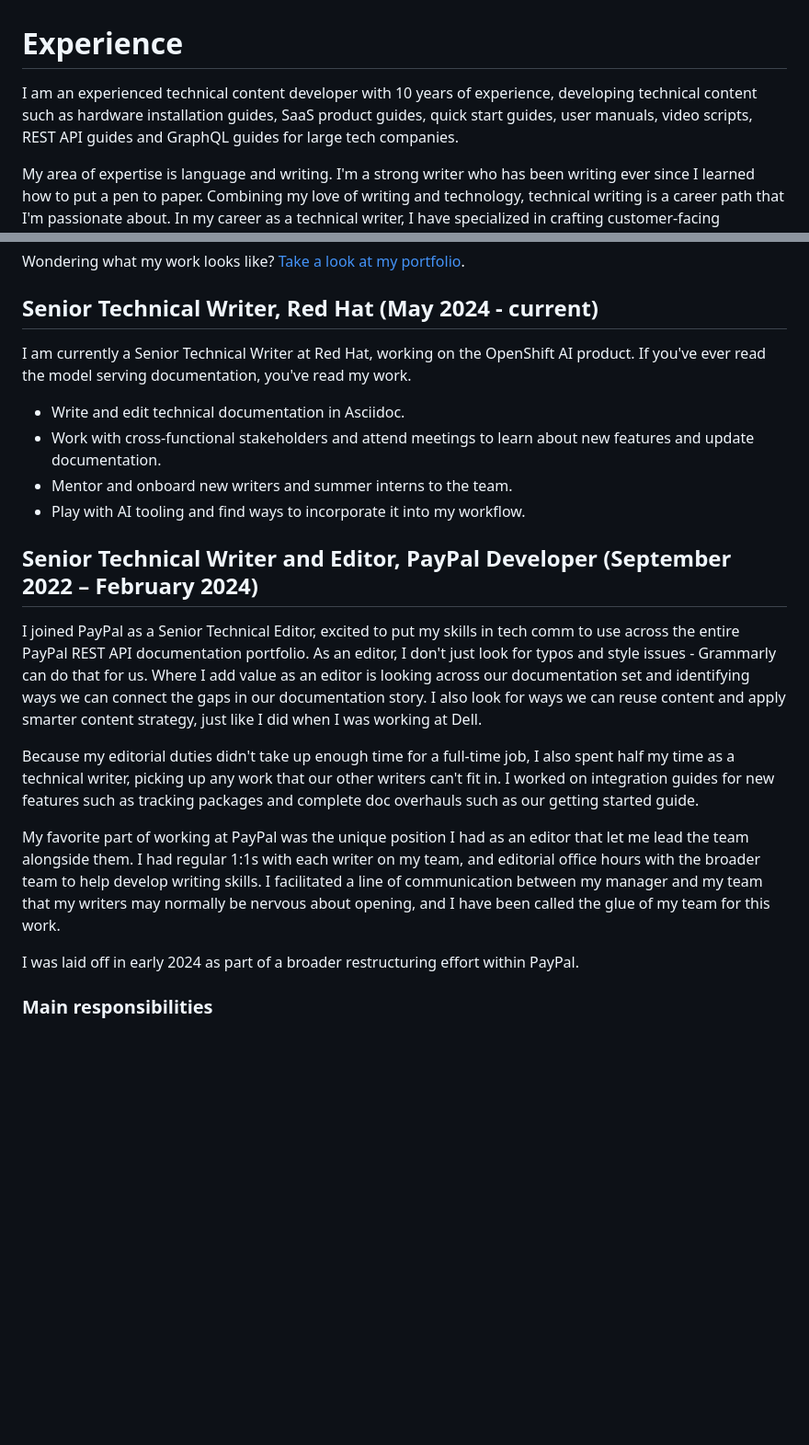
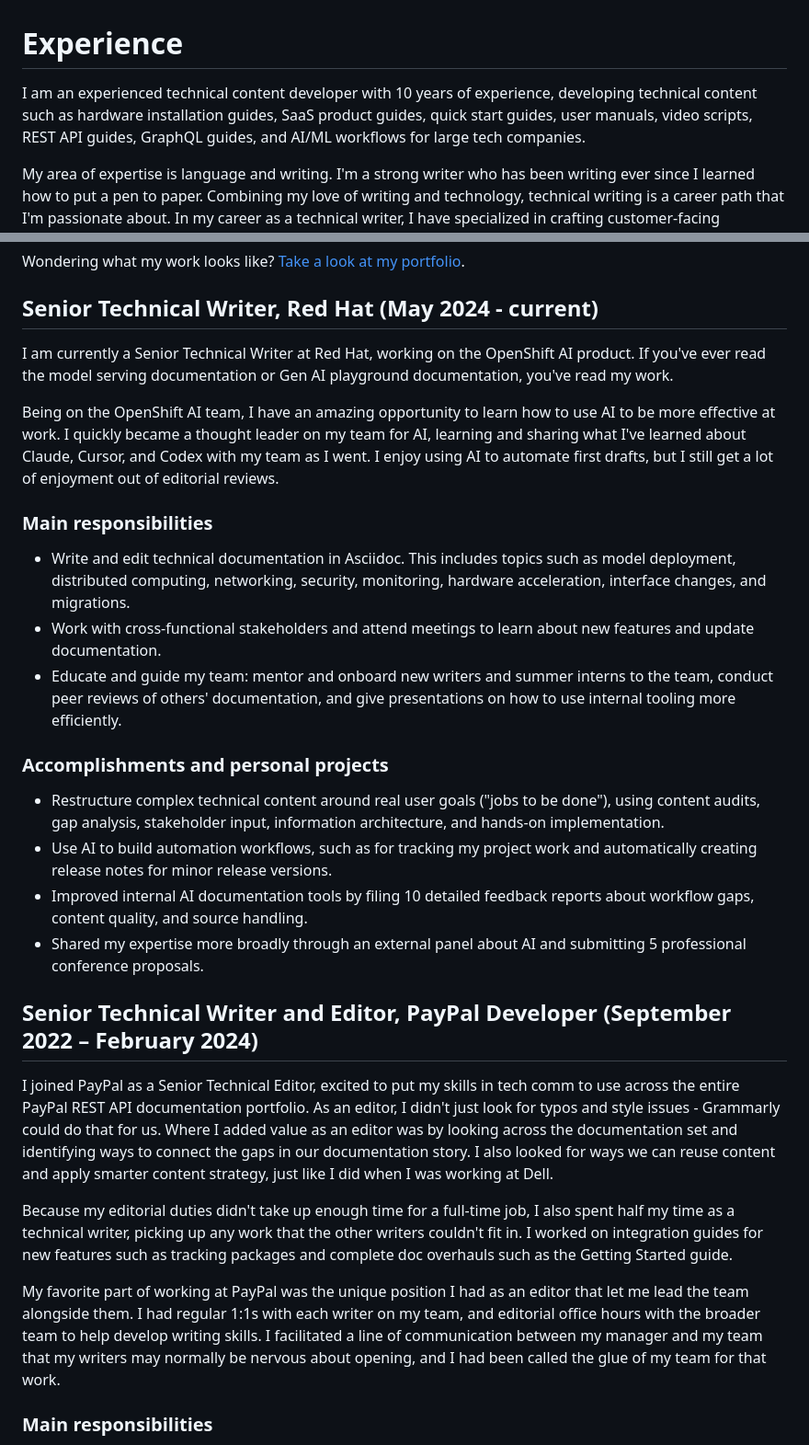
Before and after one commit to eturner24/portfolio, a Markdown page: resume.md, 2 parts joined by grey strips. Shown at 92% size. GitHub-like rendering; blank space fills up the shorter version.

```diff
--- a/resume.md
+++ b/resume.md
@@ -1,6 +1,6 @@
 # Experience
 
-I am an experienced technical content developer with 10 years of experience, developing technical content such as hardware installation guides, SaaS product guides, quick start guides, user manuals, video scripts, REST API guides and GraphQL guides for large tech companies.
+I am an experienced technical content developer with 10 years of experience, developing technical content such as hardware installation guides, SaaS product guides, quick start guides, user manuals, video scripts, REST API guides, GraphQL guides, and AI/ML workflows for large tech companies.
 
 My area of expertise is language and writing. I'm a strong writer who has been writing ever since I learned how to put a pen to paper. Combining my love of writing and technology, technical writing is a career path that I'm passionate about. In my career as a technical writer, I have specialized in crafting customer-facing documentation that helps users get started quickly and succeed.
 
@@ -10,22 +10,29 @@ Wondering what my work looks like? [Take a look at my portfolio](Portfolio.md).
 
 ## Senior Technical Writer, Red Hat (May 2024 - current)
 
-I am currently a Senior Technical Writer at Red Hat, working on the OpenShift AI product. If you've ever read the model serving documentation, you've read my work.
+I am currently a Senior Technical Writer at Red Hat, working on the OpenShift AI product. If you've ever read the model serving documentation or Gen AI playground documentation, you've read my work.
 
-- Write and edit technical documentation in Asciidoc.
+Being on the OpenShift AI team, I have an amazing opportunity to learn how to use AI to be more effective at work. I quickly became a thought leader on my team for AI, learning and sharing what I've learned about Claude, Cursor, and Codex with my team as I went. I enjoy using AI to automate first drafts, but I still get a lot of enjoyment out of editorial reviews.
+
+### Main responsibilities
+
+- Write and edit technical documentation in Asciidoc. This includes topics such as model deployment, distributed computing, networking, security, monitoring, hardware acceleration, interface changes, and migrations.
 - Work with cross-functional stakeholders and attend meetings to learn about new features and update documentation.
-- Mentor and onboard new writers and summer interns to the team.
-- Play with AI tooling and find ways to incorporate it into my workflow.
+- Educate and guide my team: mentor and onboard new writers and summer interns to the team, conduct peer reviews of others' documentation, and give presentations on how to use internal tooling more efficiently.
+
+### Accomplishments and personal projects
+- Restructure complex technical content around real user goals ("jobs to be done"), using content audits, gap analysis, stakeholder input, information architecture, and hands-on implementation.
+- Use AI to build automation workflows, such as for tracking my project work and automatically creating release notes for minor release versions.
+- Improved internal AI documentation tools by filing 10 detailed feedback reports about workflow gaps, content quality, and source handling.
+- Shared my expertise more broadly through an external panel about AI and submitting 5 professional conference proposals.
 
 ## Senior Technical Writer and Editor, PayPal Developer (September 2022 – February 2024)
 
-I joined PayPal as a Senior Technical Editor, excited to put my skills in tech comm to use across the entire PayPal REST API documentation portfolio. As an editor, I don't just look for typos and style issues - Grammarly can do that for us. Where I add value as an editor is looking across our documentation set and identifying ways we can connect the gaps in our documentation story. I also look for ways we can reuse content and apply smarter content strategy, just like I did when I was working at Dell.
+I joined PayPal as a Senior Technical Editor, excited to put my skills in tech comm to use across the entire PayPal REST API documentation portfolio. As an editor, I didn't just look for typos and style issues - Grammarly could do that for us. Where I added value as an editor was by looking across the documentation set and identifying ways to connect the gaps in our documentation story. I also looked for ways we can reuse content and apply smarter content strategy, just like I did when I was working at Dell.
 
-Because my editorial duties didn't take up enough time for a full-time job, I also spent half my time as a technical writer, picking up any work that our other writers can't fit in. I worked on integration guides for new features such as tracking packages and complete doc overhauls such as our getting started guide.
+Because my editorial duties didn't take up enough time for a full-time job, I also spent half my time as a technical writer, picking up any work that the other writers couldn't fit in. I worked on integration guides for new features such as tracking packages and complete doc overhauls such as the Getting Started guide.
 
-My favorite part of working at PayPal was the unique position I had as an editor that let me lead the team alongside them. I had regular 1:1s with each writer on my team, and editorial office hours with the broader team to help develop writing skills. I facilitated a line of communication between my manager and my team that my writers may normally be nervous about opening, and I have been called the glue of my team for this work.
-
-I was laid off in early 2024 as part of a broader restructuring effort within PayPal.
+My favorite part of working at PayPal was the unique position I had as an editor that let me lead the team alongside them. I had regular 1:1s with each writer on my team, and editorial office hours with the broader team to help develop writing skills. I facilitated a line of communication between my manager and my team that my writers may normally be nervous about opening, and I had been called the glue of my team for that work.
 
 ### Main responsibilities
 
```
Also changed, not shown: Portfolio.md (+4 -3 lines), education-other.md (+27 -3 lines).
